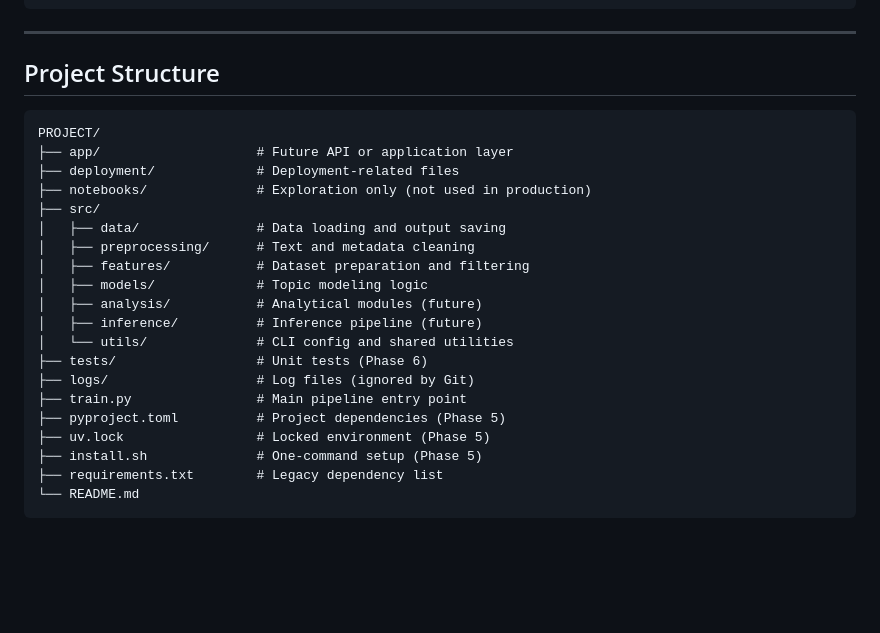
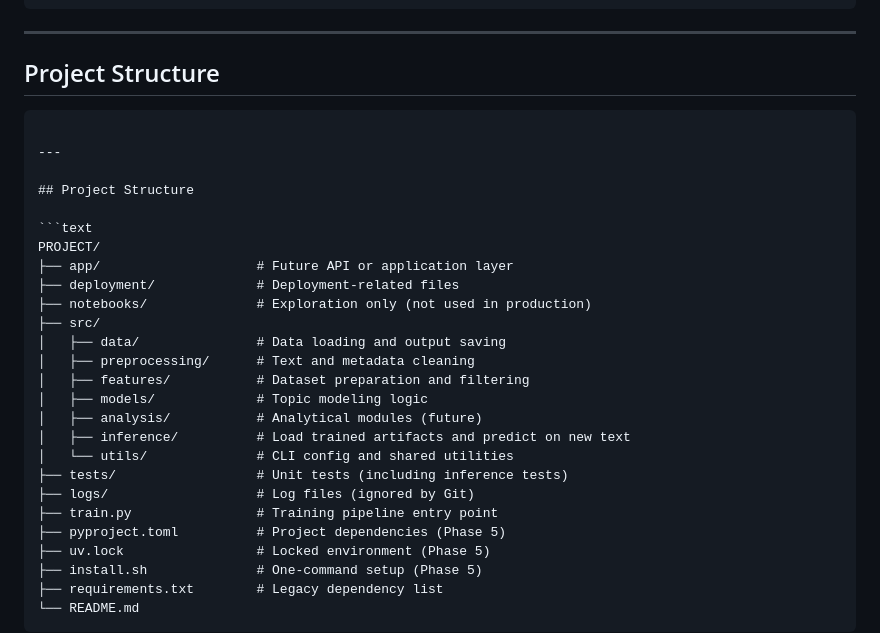
Before and after one commit to sarakpyny/MLOps-nlp-manifesto, a Markdown page: README.md, the part around one of its changes. Drawn GitHub-style; blank space fills up the shorter version.

````diff
--- a/README.md
+++ b/README.md
@@ -23,6 +23,12 @@ data → preprocessing → feature preparation → modeling → outputs → usag
 ## Project Structure
 
 ```text
+
+---
+
+## Project Structure
+
+```text
 PROJECT/
 ├── app/                    # Future API or application layer
 ├── deployment/             # Deployment-related files
@@ -33,11 +39,11 @@ PROJECT/
 │   ├── features/           # Dataset preparation and filtering
 │   ├── models/             # Topic modeling logic
 │   ├── analysis/           # Analytical modules (future)
-│   ├── inference/          # Inference pipeline (future)
+│   ├── inference/          # Load trained artifacts and predict on new text
 │   └── utils/              # CLI config and shared utilities
-├── tests/                  # Unit tests (Phase 6)
+├── tests/                  # Unit tests (including inference tests)
 ├── logs/                   # Log files (ignored by Git)
-├── train.py                # Main pipeline entry point
+├── train.py                # Training pipeline entry point
 ├── pyproject.toml          # Project dependencies (Phase 5)
 ├── uv.lock                 # Locked environment (Phase 5)
 ├── install.sh              # One-command setup (Phase 5)
````
Also changed, not shown: other parts of README.md (+37 -4 lines).
